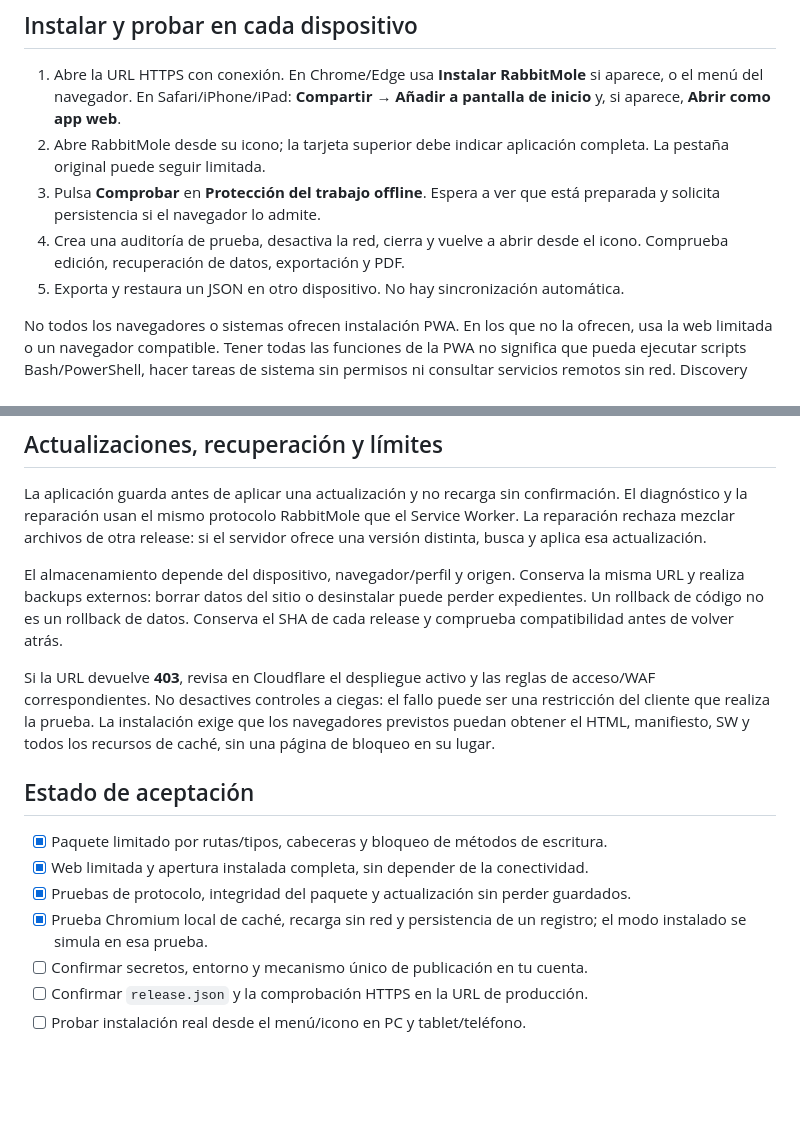
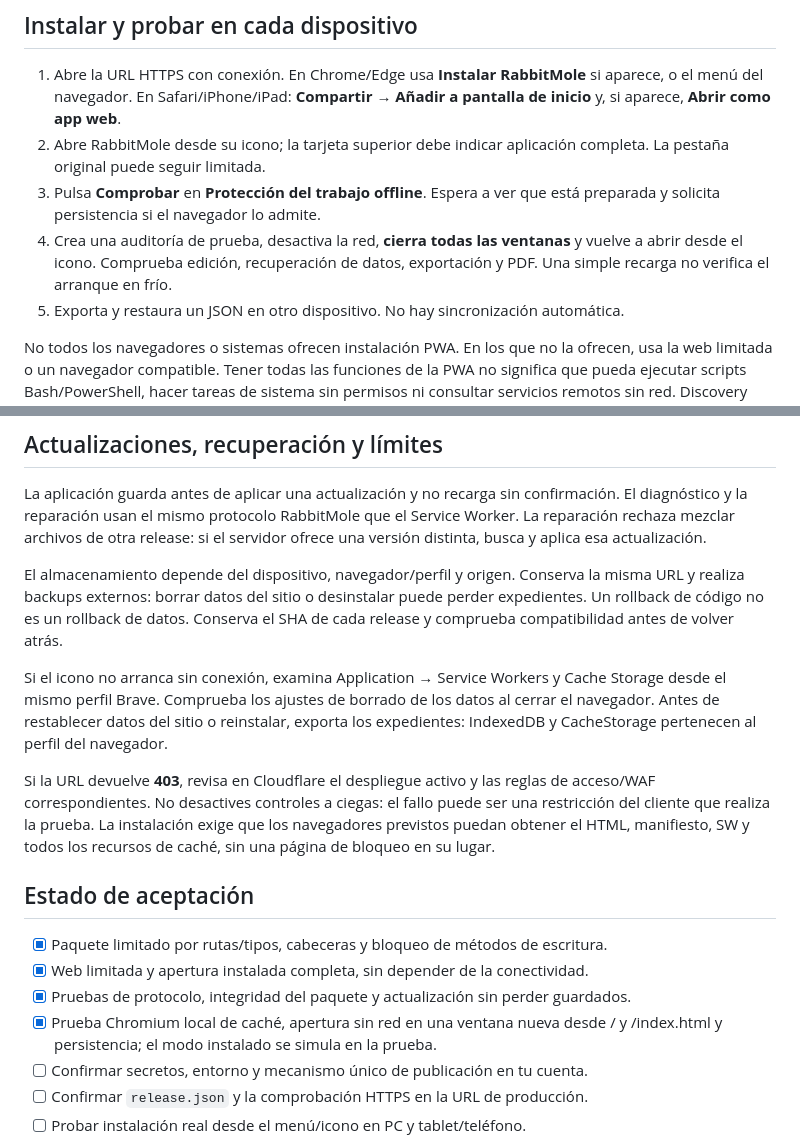
Before and after one commit to sempitern0/RabbitMole, a Markdown page: deploy/CLOUDFLARE_PAGES_ES.md, 2 parts joined by grey strips. Rendered like a GitHub page; blank space fills up the shorter version.

Commit message:
test(pwa): validate offline bundle and document cold-start recovery

```diff
--- a/deploy/CLOUDFLARE_PAGES_ES.md
+++ b/deploy/CLOUDFLARE_PAGES_ES.md
@@ -109,8 +109,9 @@ python3 deploy/smoke_https.py https://rabbitmole.danieldigitalspace.workers.dev
    completa. La pestaña original puede seguir limitada.
 3. Pulsa **Comprobar** en **Protección del trabajo offline**. Espera a ver que
    está preparada y solicita persistencia si el navegador lo admite.
-4. Crea una auditoría de prueba, desactiva la red, cierra y vuelve a abrir desde
-   el icono. Comprueba edición, recuperación de datos, exportación y PDF.
+4. Crea una auditoría de prueba, desactiva la red, **cierra todas las ventanas**
+   y vuelve a abrir desde el icono. Comprueba edición, recuperación de datos,
+   exportación y PDF. Una simple recarga no verifica el arranque en frío.
 5. Exporta y restaura un JSON en otro dispositivo. No hay sincronización automática.
 
 No todos los navegadores o sistemas ofrecen instalación PWA. En los que no la
@@ -131,6 +132,12 @@ la misma URL y realiza backups externos: borrar datos del sitio o desinstalar
 puede perder expedientes. Un rollback de código no es un rollback de datos.
 Conserva el SHA de cada release y comprueba compatibilidad antes de volver atrás.
 
+Si el icono no arranca sin conexión, examina Application → Service Workers y
+Cache Storage desde el mismo perfil Brave. Comprueba los ajustes de borrado de
+los datos al cerrar el navegador. Antes de restablecer datos del sitio o
+reinstalar, exporta los expedientes: IndexedDB y CacheStorage pertenecen al
+perfil del navegador.
+
 Si la URL devuelve **403**, revisa en Cloudflare el despliegue activo y las reglas
 de acceso/WAF correspondientes. No desactives controles a ciegas: el fallo puede
 ser una restricción del cliente que realiza la prueba. La instalación exige que
@@ -142,8 +149,8 @@ recursos de caché, sin una página de bloqueo en su lugar.
 - [x] Paquete limitado por rutas/tipos, cabeceras y bloqueo de métodos de escritura.
 - [x] Web limitada y apertura instalada completa, sin depender de la conectividad.
 - [x] Pruebas de protocolo, integridad del paquete y actualización sin perder guardados.
-- [x] Prueba Chromium local de caché, recarga sin red y persistencia de un registro;
-  el modo instalado se simula en esa prueba.
+- [x] Prueba Chromium local de caché, apertura sin red en una ventana nueva
+  desde / y /index.html y persistencia; el modo instalado se simula en la prueba.
 - [ ] Confirmar secretos, entorno y mecanismo único de publicación en tu cuenta.
 - [ ] Confirmar `release.json` y la comprobación HTTPS en la URL de producción.
 - [ ] Probar instalación real desde el menú/icono en PC y tablet/teléfono.
```
